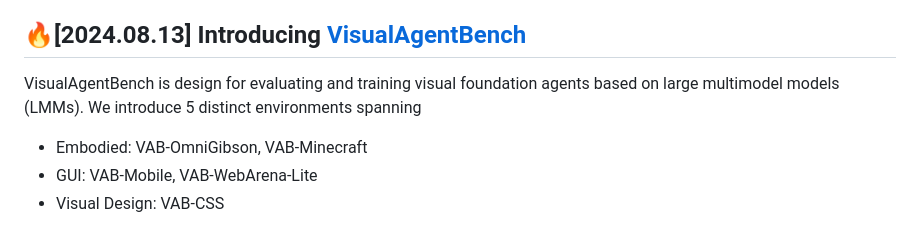
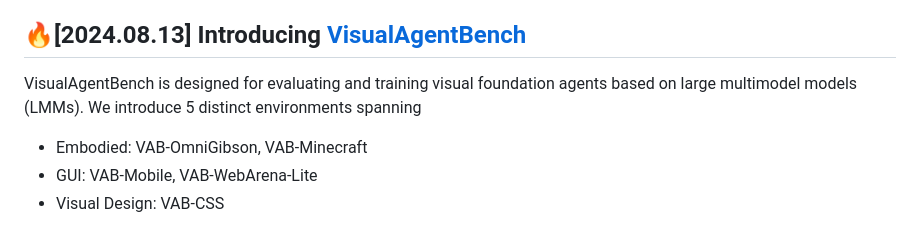
Before and after one commit to realtmxi/AgentBench, a Markdown page: README.md, the part around the change. Rendered like a GitHub page.

```diff
--- a/README.md
+++ b/README.md
@@ -12,7 +12,7 @@
 
 ## 🔥[2024.08.13] Introducing [VisualAgentBench](https://github.com/THUDM/VisualAgentBench)
 
-VisualAgentBench is design for evaluating and training visual foundation agents based on large multimodel models (LMMs). We introduce 5 distinct environments spanning
+VisualAgentBench is designed for evaluating and training visual foundation agents based on large multimodel models (LMMs). We introduce 5 distinct environments spanning
 
 * Embodied: VAB-OmniGibson, VAB-Minecraft
 * GUI: VAB-Mobile, VAB-WebArena-Lite
```
